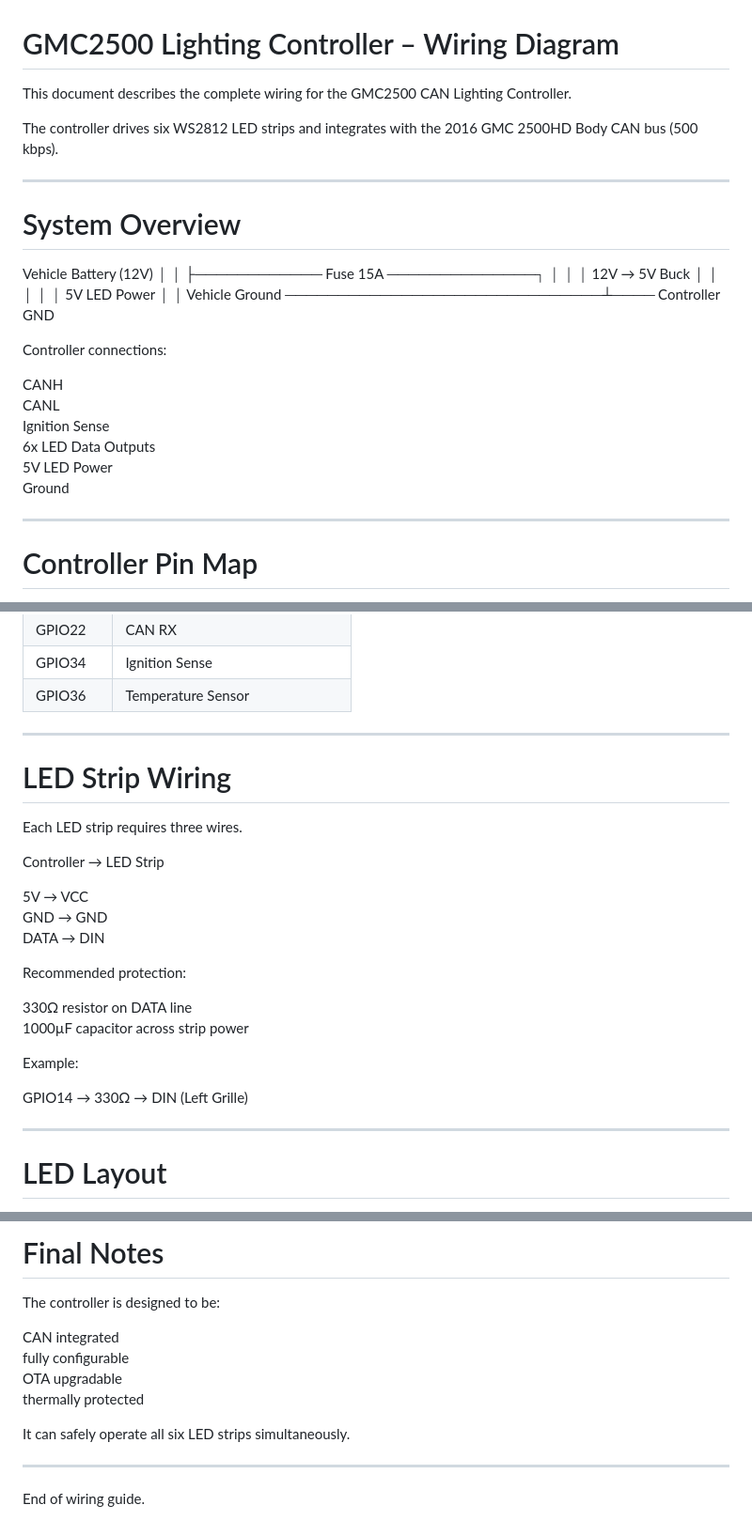
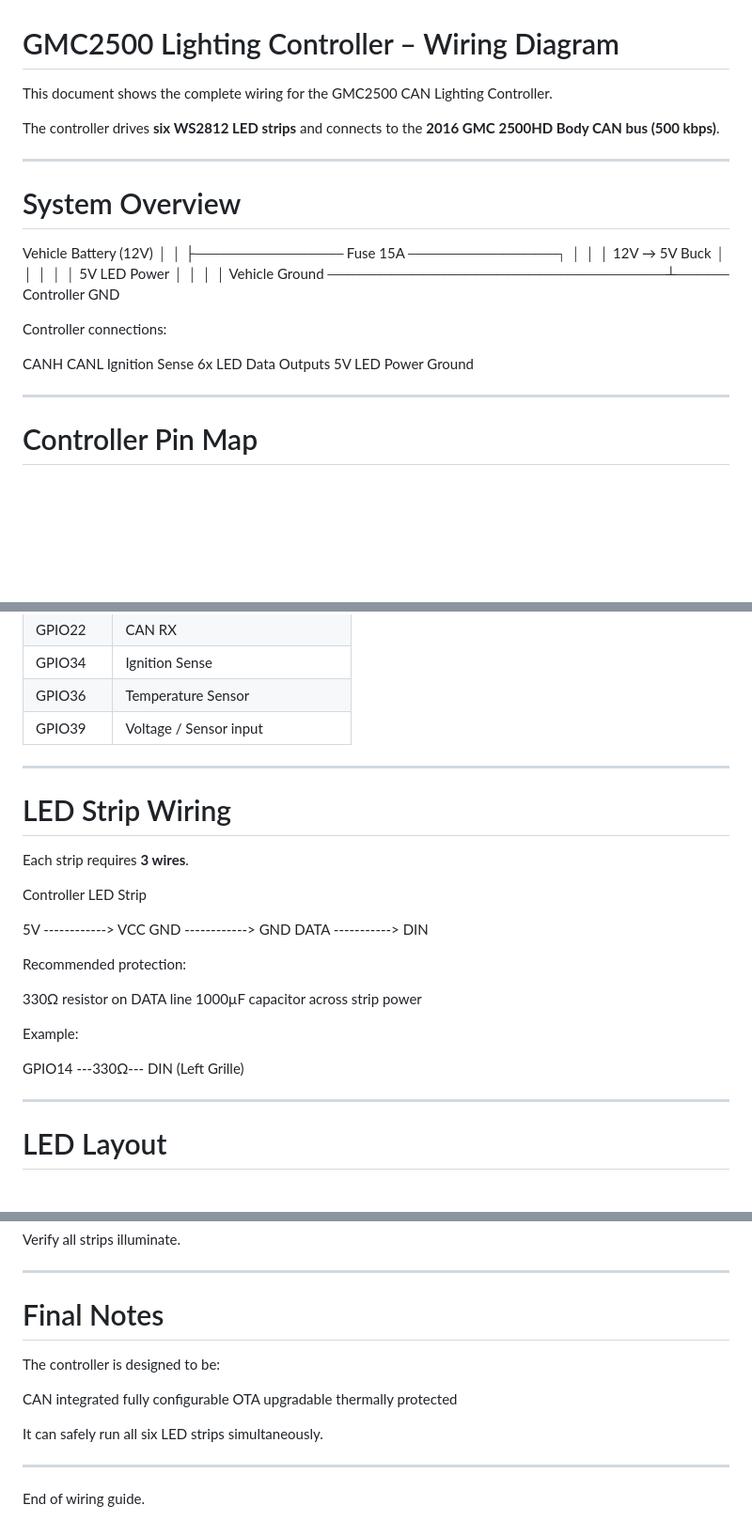
Before and after one commit to kwood94xj/GMC2500-Lighting, a Markdown page: docs/WIRING_DIAGRAM.md, 3 parts joined by grey strips. Shown at 94% size. Drawn GitHub-style; blank space fills up the shorter version.

```diff
--- a/docs/WIRING_DIAGRAM.md
+++ b/docs/WIRING_DIAGRAM.md
@@ -1,26 +1,30 @@
 # GMC2500 Lighting Controller – Wiring Diagram
 
-This document describes the complete wiring for the GMC2500 CAN Lighting Controller.
+This document shows the complete wiring for the GMC2500 CAN Lighting Controller.
 
-The controller drives six WS2812 LED strips and integrates with the 2016 GMC 2500HD Body CAN bus (500 kbps).
+The controller drives **six WS2812 LED strips** and connects to the **2016 GMC 2500HD Body CAN bus (500 kbps)**.
 
 ---
 
 # System Overview
 
+
 Vehicle Battery (12V)
-        │
-        │
-        ├──────────── Fuse 15A ──────────────┐
-        │                                    │
-        │                              12V → 5V Buck
-        │                                    │
-        │                                    │
-        │                               5V LED Power
-        │                                    │
-Vehicle Ground ──────────────────────────────┴──── Controller GND
+│
+│
+├────────────── Fuse 15A ──────────────┐
+│ │
+│ 12V → 5V Buck
+│ │
+│ │
+│ 5V LED Power
+│ │
+│ │
+Vehicle Ground ────────────────────────────────┴───── Controller GND
+
 
 Controller connections:
+
 
 CANH
 CANL
@@ -28,6 +32,7 @@ Ignition Sense
 6x LED Data Outputs
 5V LED Power
 Ground
+
 
 ---
 
@@ -45,27 +50,34 @@ Ground
 | GPIO22 | CAN RX |
 | GPIO34 | Ignition Sense |
 | GPIO36 | Temperature Sensor |
+| GPIO39 | Voltage / Sensor input |
 
 ---
 
 # LED Strip Wiring
 
-Each LED strip requires three wires.
+Each strip requires **3 wires**.
 
-Controller → LED Strip
 
-5V  → VCC
-GND → GND
-DATA → DIN
+Controller LED Strip
+
+5V ------------> VCC
+GND ------------> GND
+DATA -----------> DIN
+
 
 Recommended protection:
+
 
 330Ω resistor on DATA line
 1000µF capacitor across strip power
 
+
 Example:
 
-GPIO14 → 330Ω → DIN (Left Grille)
+
+GPIO14 ---330Ω--- DIN (Left Grille)
+
 
 ---
 
@@ -275,7 +328,8 @@ fully configurable
 OTA upgradable
 thermally protected
 
-It can safely operate all six LED strips simultaneously.
+
+It can safely run all six LED strips simultaneously.
 
 ---
 
```
Also changed, not shown: other parts of docs/WIRING_DIAGRAM.md (+88 -47 lines).
